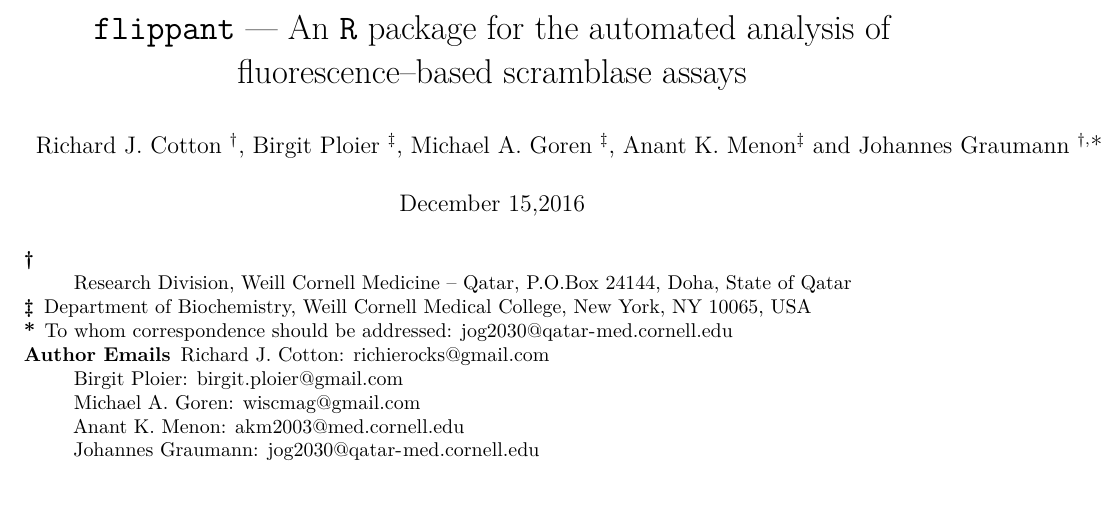
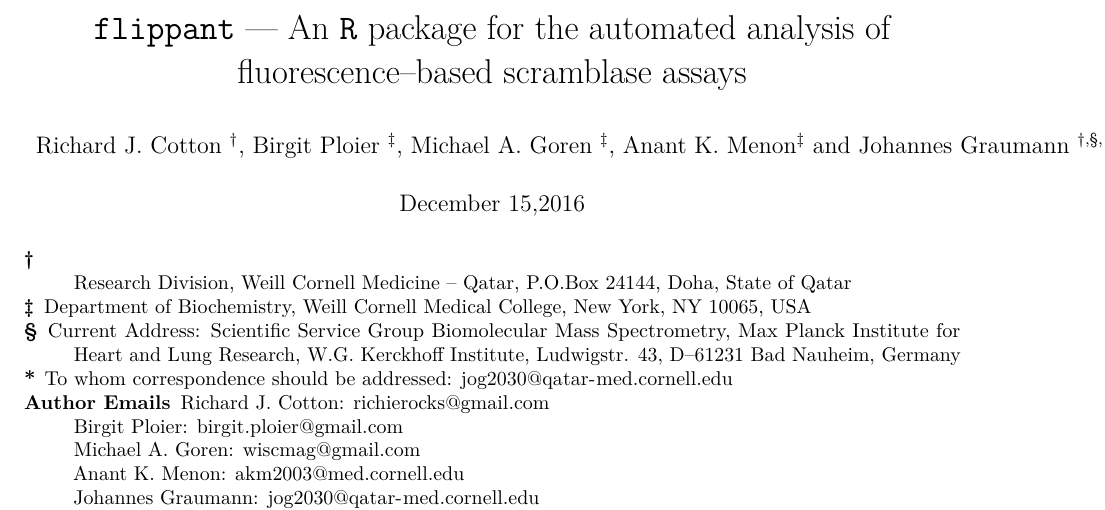
Before and after one commit to r-cheologist/flippant, an R Markdown document (inst/manuscript/manuscript.rmd): part of page 1 of 6, cut so that both start at the same text, the shorter picture padded with empty space. Rendered offline with R 4.5, knitr and Pandoc, then LaTeX, with nearby package versions; the code chunks are not run, so their results and figures are left out; a font, style sheet, LaTeX package, included part or bibliography that could not be used is replaced or left out.

Commit message:
Add a current address indicator for JG;

```diff
--- a/inst/manuscript/manuscript.rmd
+++ b/inst/manuscript/manuscript.rmd
@@ -2,7 +2,7 @@
 title: '`flippant` --- An `R` package for the automated analysis of fluorescence--based
   scramblase assays'
 author: Richard J. Cotton ^†^, Birgit Ploier ^‡^, Michael A. Goren ^‡^, Anant K. Menon^‡^
-  and Johannes Graumann ^†,^*
+  and Johannes Graumann ^†,§,^*
 date: '`r format(Sys.Date(), "%B %d,%Y")`'
 output:
   pdf_document:
@@ -22,6 +22,9 @@
 ‡
 :   Department of Biochemistry, Weill Cornell Medical College, New York, NY
     10065, USA
+
+§
+:   Current Address: Scientific Service Group Biomolecular Mass Spectrometry, Max Planck Institute for Heart and Lung Research, W.G. Kerckhoff Institute, Ludwigstr. 43, D--61231 Bad Nauheim, Germany
 
 \*
 :   To whom correspondence should be addressed: jog2030@qatar-med.cornell.edu
```
